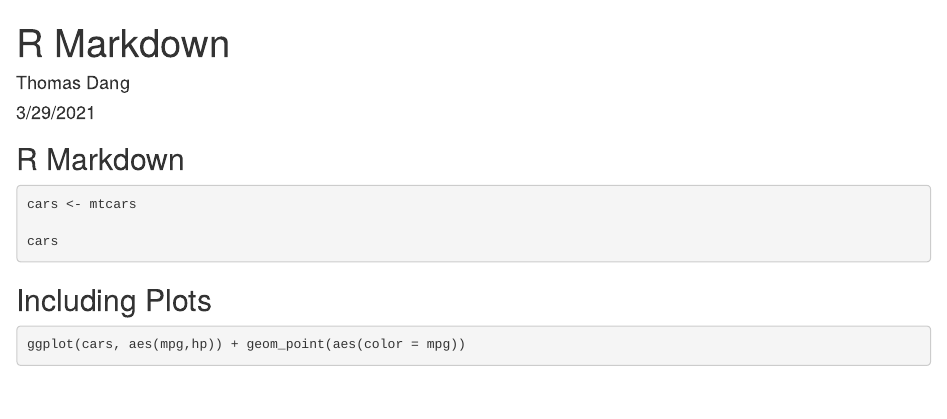
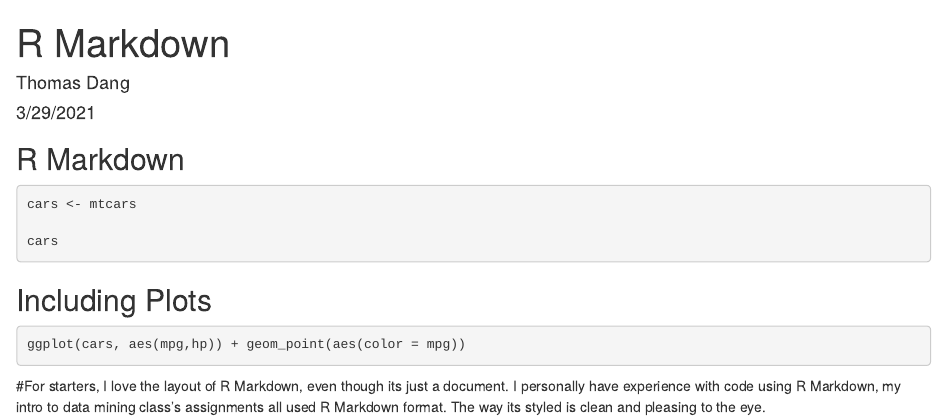
Before and after one commit to ddang4370/Module12, an R Markdown document (Module 12.Rmd): the page in a window 1100 px wide, from its top. Rendered offline with R 4.5, knitr and Pandoc, with nearby package versions; the code chunks are not run, so their results and figures are left out.

Commit message:
Update Module 12.Rmd

````diff
--- a/Module 12.Rmd
+++ b/Module 12.Rmd
@@ -26,3 +26,4 @@ cars
 
 ggplot(cars, aes(mpg,hp)) + geom_point(aes(color = mpg))
 ```
+#For starters, I love the layout of R Markdown, even though its just a document. I personally have experience with code using R Markdown, my intro to data mining class's assignments all used R Markdown format. The way its styled is clean and pleasing to the eye.
````
